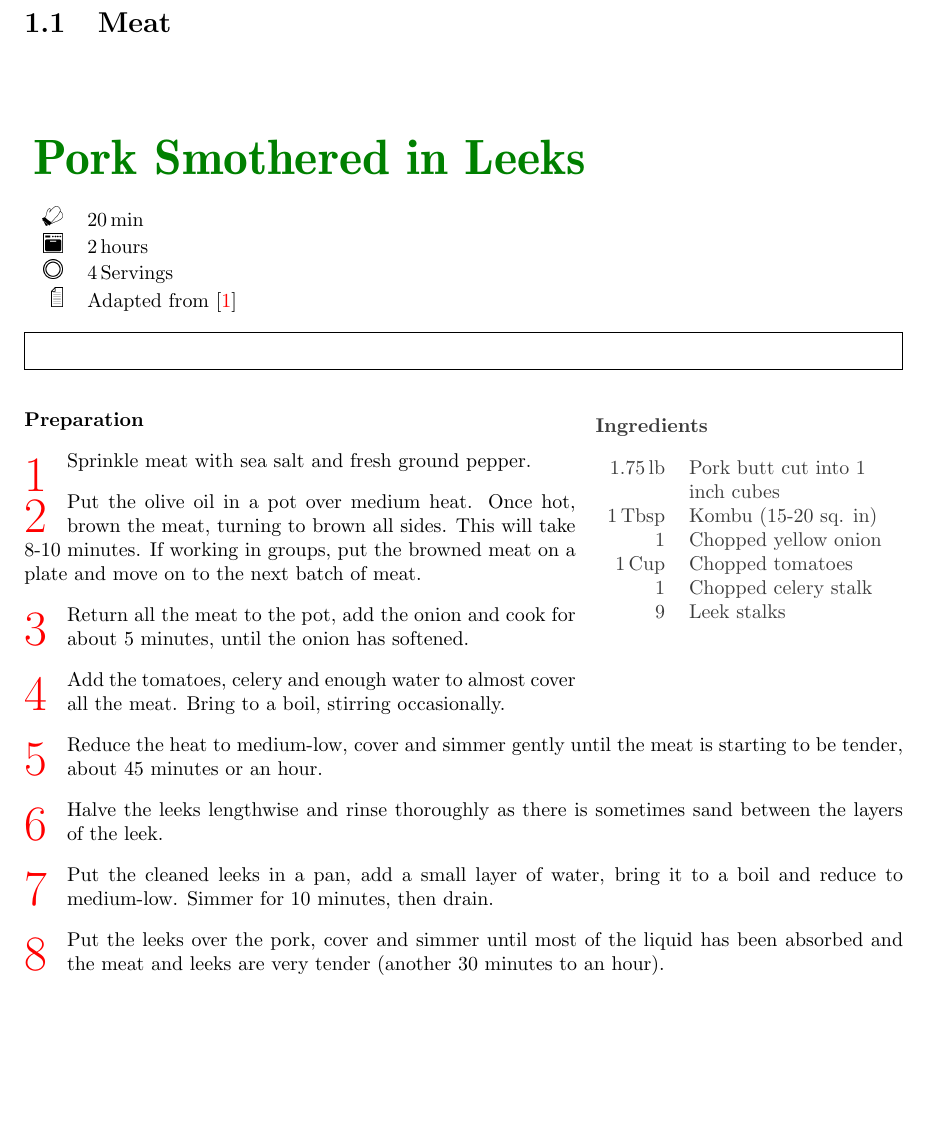
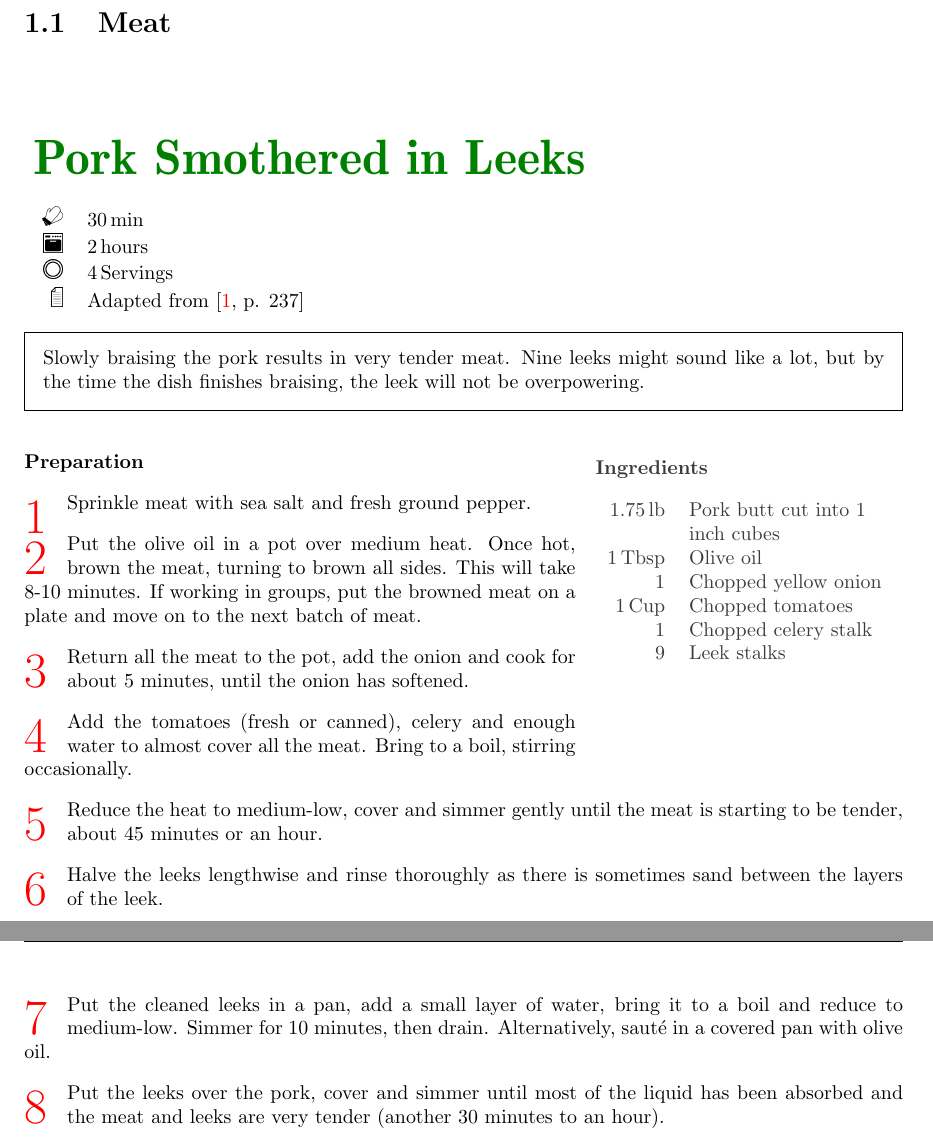
Before and after one commit to amresnick/Recipe_Collection, a LaTeX document (Recipes.tex): part of page 3 of 8 before the commit and two parts of pages 3 and 4 of 9 after it, the two joined at a grey line, cut so that both start at the same text, the shorter picture padded with empty space. The pictures show the PDF file Recipes.pdf that the author committed with the source.

Commit message:
Added Pork Smothered in Leeks recipe.

```diff
--- a/Recipes.tex
+++ b/Recipes.tex
@@ -99,20 +99,20 @@
 \section{Meat}
 
 \begin{recipe}[
-    preparationtime = {\unit[20]{min}},
+    preparationtime = {\unit[30]{min}},
     bakingtime={\unit[2]{hours}},
     portion = {\unit[4]{Servings}},
-    source = {Adapted from \cite{EssentialsOfMediterraneanCooking}}
+    source = {Adapted from \cite[p. 237]{EssentialsOfMediterraneanCooking}}
 ]
 {Pork Smothered in Leeks}
 
     \introduction{%
-
+        Slowly braising the pork results in very tender meat. Nine leeks might sound like a lot, but by the time the dish finishes braising, the leek will not be overpowering.
     }
 
     \ingredients{
         \unit[1.75]{lb} & Pork butt cut into 1 inch cubes\\
-        \unit[1]{Tbsp} & Kombu (15-20 sq. in)\\
+        \unit[1]{Tbsp} & Olive oil\\
         1 & Chopped yellow onion\\
         \unit[1]{Cup} & Chopped tomatoes\\
         1 & Chopped celery stalk\\
@@ -123,10 +123,10 @@
         \step Sprinkle meat with sea salt and fresh ground pepper.
         \step Put the olive oil in a pot over medium heat. Once hot, brown the meat, turning to brown all sides. This will take 8-10 minutes. If working in groups, put the browned meat on a plate and move on to the next batch of meat.
         \step Return all the meat to the pot, add the onion and cook for about 5 minutes, until the onion has softened.
-        \step Add the tomatoes, celery and enough water to almost cover all the meat. Bring to a boil, stirring occasionally.
+        \step Add the tomatoes (fresh or canned), celery and enough water to almost cover all the meat. Bring to a boil, stirring occasionally.
         \step Reduce the heat to medium-low, cover and simmer gently until the meat is starting to be tender, about 45 minutes or an hour.
         \step Halve the leeks lengthwise and rinse thoroughly as there is sometimes sand between the layers of the leek.
-        \step Put the cleaned leeks in a pan, add a small layer of water, bring it to a boil and reduce to medium-low. Simmer for 10 minutes, then drain.
+        \step Put the cleaned leeks in a pan, add a small layer of water, bring it to a boil and reduce to medium-low. Simmer for 10 minutes, then drain. Alternatively, saut\'e in a covered pan with olive oil.
         \step Put the leeks over the pork, cover and simmer until most of the liquid has been absorbed and the meat and leeks are very tender (another 30 minutes to an hour).
     }
 
```
Also changed, not shown: Recipes.pdf.
